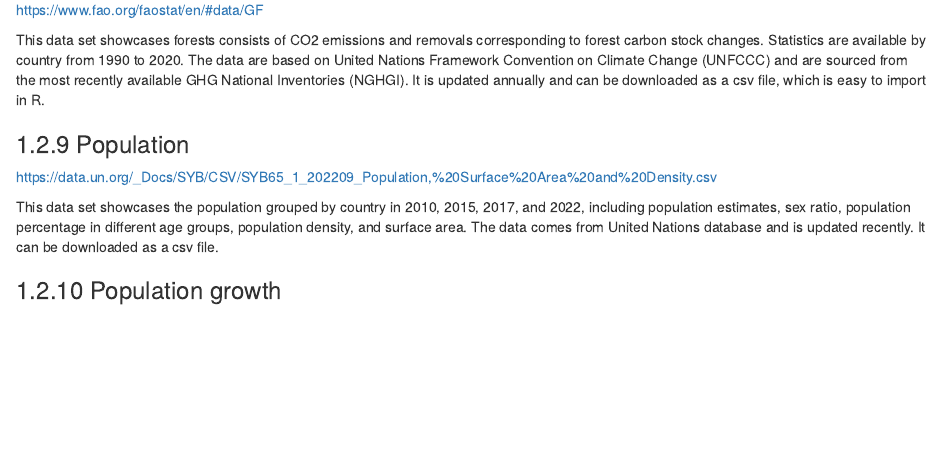
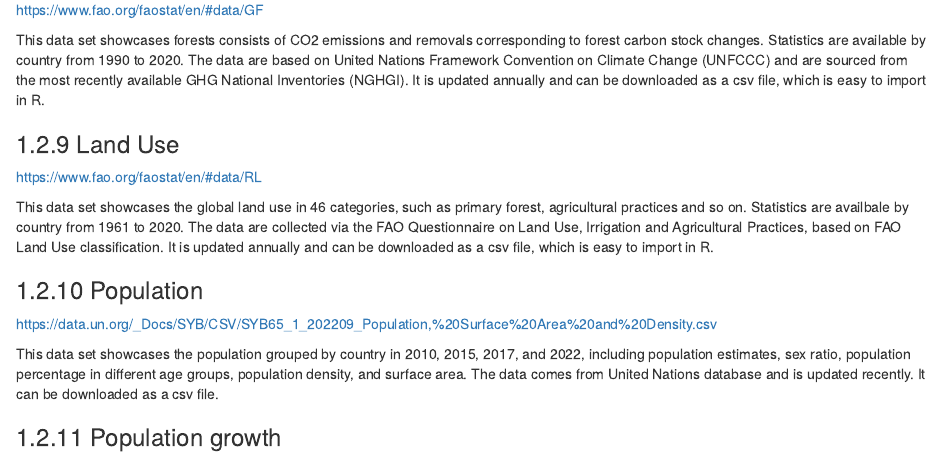
Before and after one commit to austinchen11/Climate_Change_Analysis, an R Markdown document (proposal.Rmd): the page in a window 1100 px wide, from 1690 px down. Rendered offline with R 4.5, knitr and Pandoc, with nearby package versions; drawn as R Markdown's standard HTML page in place of the format the file asks for.

Commit message:
Update proposal.Rmd

```diff
--- a/proposal.Rmd
+++ b/proposal.Rmd
@@ -53,6 +53,10 @@ https://www.fao.org/faostat/en/#data/GF
 
 This data set showcases forests consists of CO2 emissions and removals corresponding to forest carbon stock changes. Statistics are available by country from 1990 to 2020. The data are based on United Nations Framework Convention on Climate Change (UNFCCC) and are sourced from the most recently available GHG National Inventories (NGHGI). It is updated annually and can be downloaded as a csv file, which is easy to import in R.
 
+### Land Use
+https://www.fao.org/faostat/en/#data/RL
+
+This data set showcases the global land use in 46 categories, such as primary forest, agricultural practices and so on. Statistics are availbale by country from 1961 to 2020. The data are collected via the FAO Questionnaire on Land Use, Irrigation and Agricultural Practices, based on FAO Land Use classification. It is updated annually and can be downloaded as a csv file, which is easy to import in R.
 
 ### Population
 https://data.un.org/_Docs/SYB/CSV/SYB65_1_202209_Population,%20Surface%20Area%20and%20Density.csv
```
